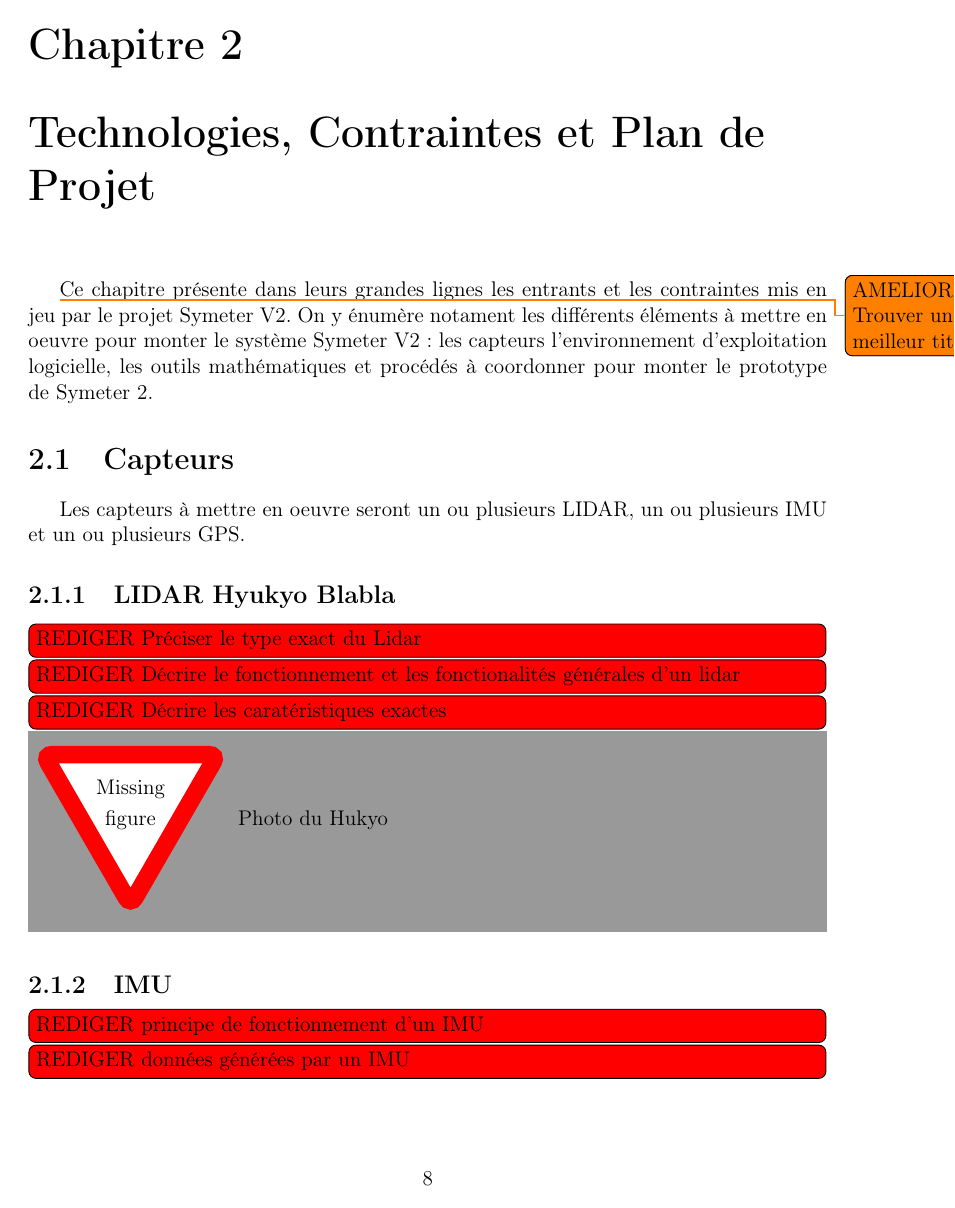
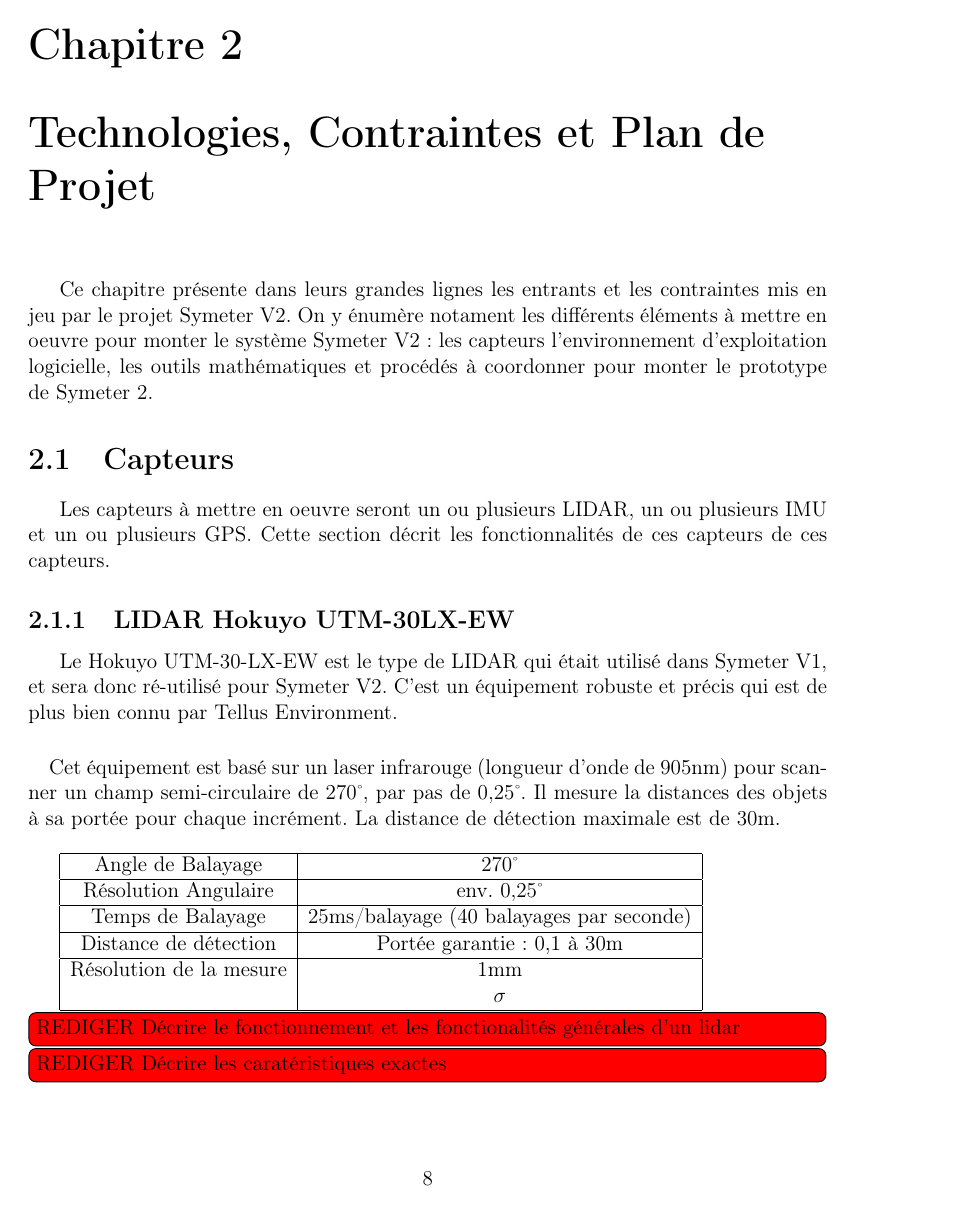
Before and after one commit to sebherv/StageRapport, a LaTeX document (Rapport/rapportStage.tex): page 14 of 33 before the commit and page 13 of 33 after it. The pictures show the PDF file Rapport/rapportStage.pdf that the author committed with the source.

Commit message:
Insertion ref Hokuyo

```diff
--- a/Rapport/rapportStage.tex
+++ b/Rapport/rapportStage.tex
@@ -203,13 +203,30 @@ Enfin, last but not least, je tiens à remercier mon épouse Céline et mes deux
 - Mise en place de l'acquisition des relevés.
 
 \chapter{Technologies, Contraintes et Plan de Projet}
-\todoAmeliorer{Trouver un meilleur titre}
 	Ce chapitre présente dans leurs grandes lignes les entrants et les contraintes mis en jeu par le projet Symeter V2. On y énumère notament les différents éléments à mettre en oeuvre pour monter le système Symeter V2: les capteurs l'environnement d'exploitation logicielle, les outils mathématiques et procédés à coordonner pour monter le prototype de Symeter 2.
 
 	\section{Capteurs}
-		Les capteurs à mettre en oeuvre seront un ou plusieurs LIDAR, un ou plusieurs IMU et un ou plusieurs GPS.
-		\subsection{LIDAR Hyukyo Blabla}
-		\todoRediger{Préciser le type exact du Lidar}
+		Les capteurs à mettre en oeuvre seront un ou plusieurs LIDAR, un ou plusieurs IMU et un ou plusieurs GPS. Cette section décrit les fonctionnalités de ces capteurs de ces capteurs.
+		\subsection{LIDAR Hokuyo UTM-30LX-EW}
+		Le Hokuyo UTM-30-LX-EW est le type de LIDAR qui était utilisé dans Symeter V1, et sera donc ré-utilisé pour Symeter V2. C'est un équipement robuste et précis qui est de plus bien connu par Tellus Environment.
+
+		\paragraph*{} Cet équipement est basé sur un laser infrarouge (longueur d'onde de 905nm) pour scanner un champ semi-circulaire de 270$\degres$, par pas de 0,25$\degres$. Il mesure la distances des objets à sa portée pour chaque incrément. La distance de détection maximale est de 30m.
+		\newline
+
+		\begin{tabular}{|c|c|}
+			\hline
+			Angle de Balayage & 270$\degres$ \\
+			\hline
+			Résolution Angulaire & env. 0,25$\degres$ \\
+			\hline
+			Temps de Balayage & 25ms/balayage (40 balayages par seconde) \\
+			\hline
+			Distance de détection & Portée garantie: 0,1 à 30m \\
+			\hline
+			Résolution de la mesure & 1mm \\
+			& $\sigma$ \\
+			\hline
+		\end{tabular}
 		\todoRediger{Décrire le fonctionnement et les fonctionalités générales d'un lidar}
 		\todoRediger{Décrire les caratéristiques exactes }
 		\missingfigure{Photo du Hukyo}
```
Also changed, not shown: Rapport/biblio.bib (+10 -0 lines), Rapport/rapportStage.bbl, Rapport/rapportStage.pdf, Rapport/rapportStage.tex (2 more changed lines), 5 other files.
